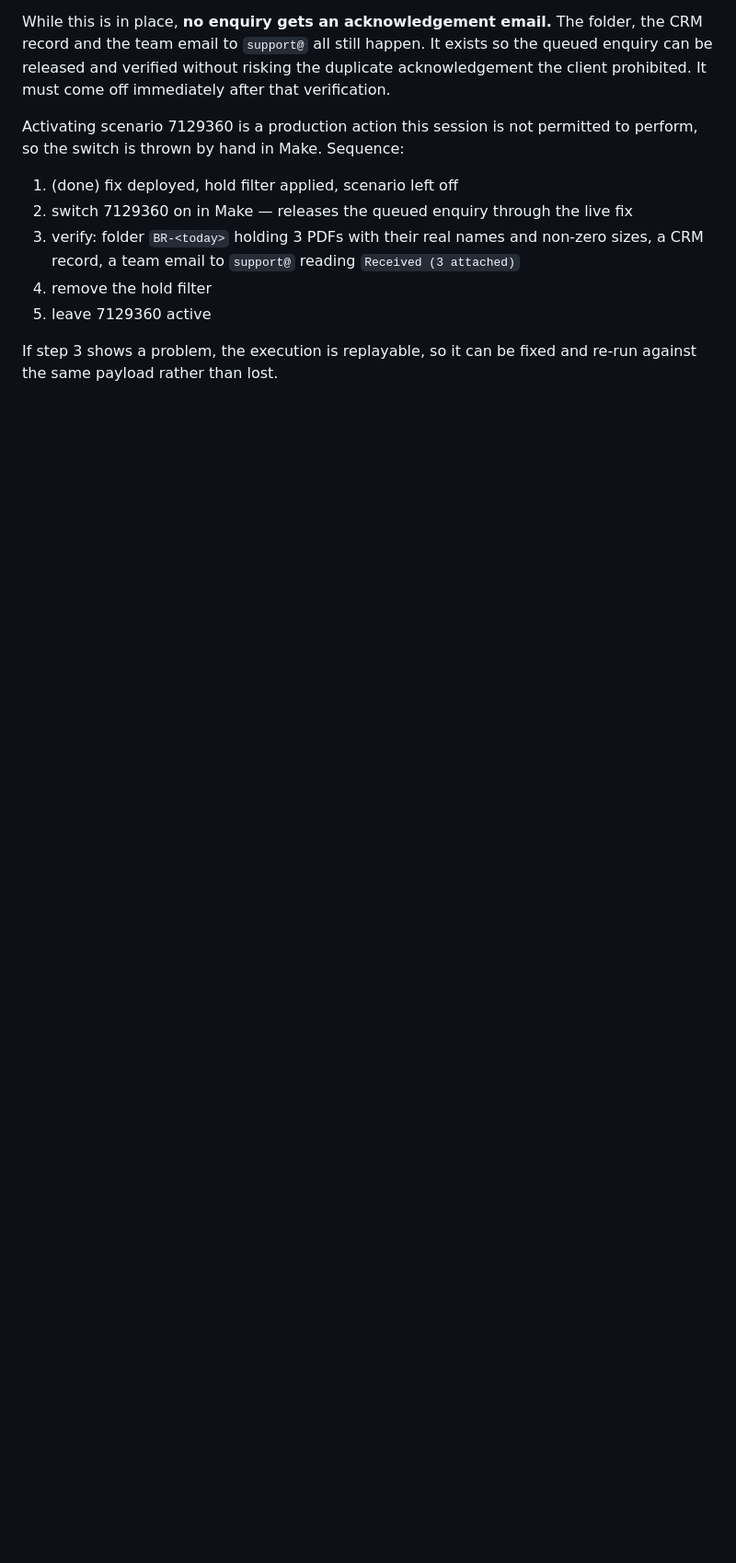
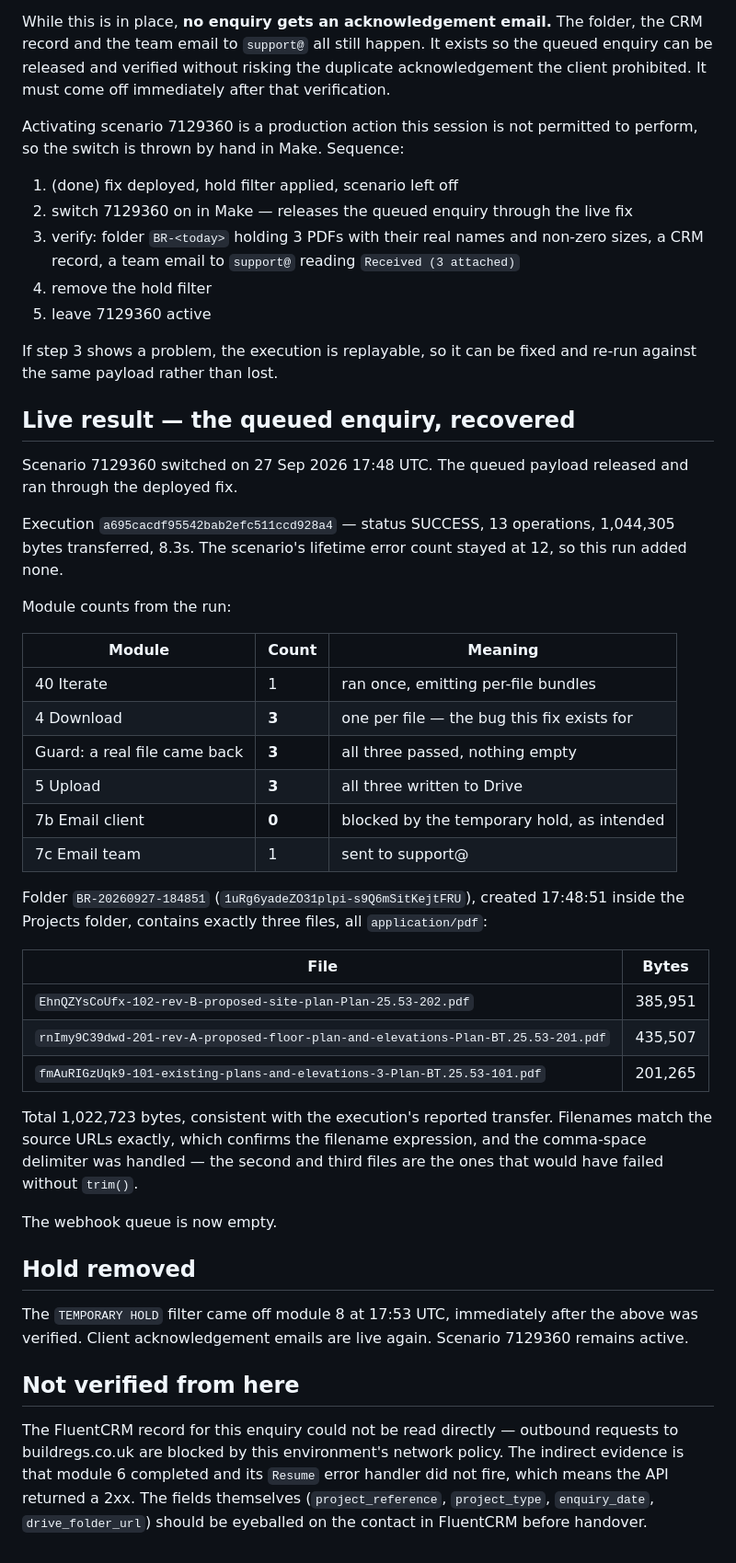
Before and after one commit to timmyafolly-png/whatsapp-voice-agent-demo, a Markdown page: buildregs/milestone-2/MULTIFILE-FIX.md, the part around the change. Shown at 92% size. Rendered like a GitHub page; blank space fills up the shorter version.

Commit message:
Record the live recovery run and remove the temporary email hold
The queued enquiry released through the deployed fix and came out right: three
downloads, three uploads, three PDFs in the new project folder with filenames
matching their source URLs and sizes totalling the transfer the execution
reported. The client email branch ran zero times, so no duplicate
acknowledgement went out, and the team email reached support@. No new errors.

That is the multi-file bug demonstrated fixed on real client data rather than
a harness, including the comma-space delimiter that would have broken the
second and third files without trim().

Hold filter now off module 8, so acknowledgements work normally again. The
webhook queue is empty and the scenario stays active.

One thing left unverified and noted as such: the FluentCRM record could not be
read from here because outbound requests to the site are blocked by this
environment. Module 6 returned 2xx and its error handler never fired, but the
custom fields themselves still want a human glance before handover.

Co-Authored-By: Claude Opus 5 <noreply@anthropic.com>
Claude-Session: https://claude.ai/code/session_01BB1BxjVLGjL8LDDYzdF8Ho

```diff
--- a/buildregs/milestone-2/MULTIFILE-FIX.md
+++ b/buildregs/milestone-2/MULTIFILE-FIX.md
@@ -237,3 +237,54 @@ to perform, so the switch is thrown by hand in Make. Sequence:
 
 If step 3 shows a problem, the execution is replayable, so it can be fixed and
 re-run against the same payload rather than lost.
+
+## Live result — the queued enquiry, recovered
+
+Scenario 7129360 switched on 27 Sep 2026 17:48 UTC. The queued payload released
+and ran through the deployed fix.
+
+Execution `a695cacdf95542bab2efc511ccd928a4` — status SUCCESS, 13 operations,
+1,044,305 bytes transferred, 8.3s. The scenario's lifetime error count stayed at
+12, so this run added none.
+
+Module counts from the run:
+
+| Module | Count | Meaning |
+| --- | --- | --- |
+| 40 Iterate | 1 | ran once, emitting per-file bundles |
+| 4 Download | **3** | one per file — the bug this fix exists for |
+| Guard: a real file came back | **3** | all three passed, nothing empty |
+| 5 Upload | **3** | all three written to Drive |
+| 7b Email client | **0** | blocked by the temporary hold, as intended |
+| 7c Email team | 1 | sent to support@ |
+
+Folder `BR-20260927-184851` (`1uRg6yadeZO31plpi-s9Q6mSitKejtFRU`), created 17:48:51
+inside the Projects folder, contains exactly three files, all `application/pdf`:
+
+| File | Bytes |
+| --- | --- |
+| `EhnQZYsCoUfx-102-rev-B-proposed-site-plan-Plan-25.53-202.pdf` | 385,951 |
+| `rnImy9C39dwd-201-rev-A-proposed-floor-plan-and-elevations-Plan-BT.25.53-201.pdf` | 435,507 |
+| `fmAuRIGzUqk9-101-existing-plans-and-elevations-3-Plan-BT.25.53-101.pdf` | 201,265 |
+
+Total 1,022,723 bytes, consistent with the execution's reported transfer. Filenames
+match the source URLs exactly, which confirms the filename expression, and the
+comma-space delimiter was handled — the second and third files are the ones that
+would have failed without `trim()`.
+
+The webhook queue is now empty.
+
+## Hold removed
+
+The `TEMPORARY HOLD` filter came off module 8 at 17:53 UTC, immediately after the
+above was verified. Client acknowledgement emails are live again. Scenario 7129360
+remains active.
+
+## Not verified from here
+
+The FluentCRM record for this enquiry could not be read directly — outbound
+requests to buildregs.co.uk are blocked by this environment's network policy.
+The indirect evidence is that module 6 completed and its `Resume` error handler
+did not fire, which means the API returned a 2xx. The fields themselves
+(`project_reference`, `project_type`, `enquiry_date`, `drive_folder_url`) should
+be eyeballed on the contact in FluentCRM before handover.
```
